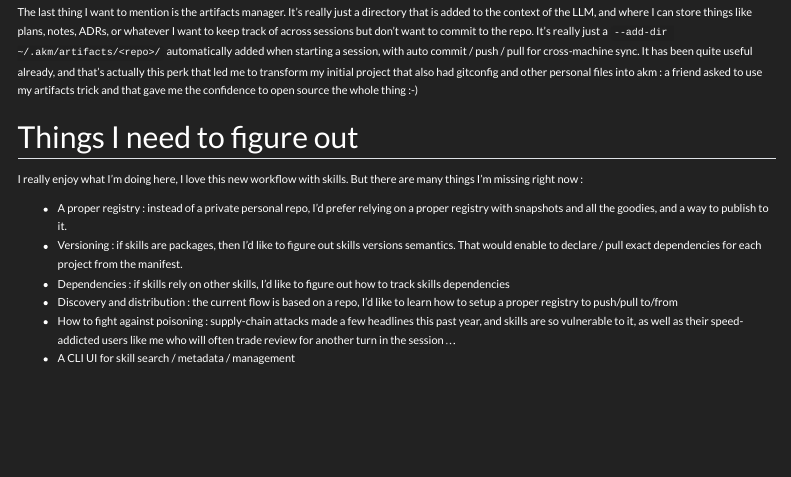
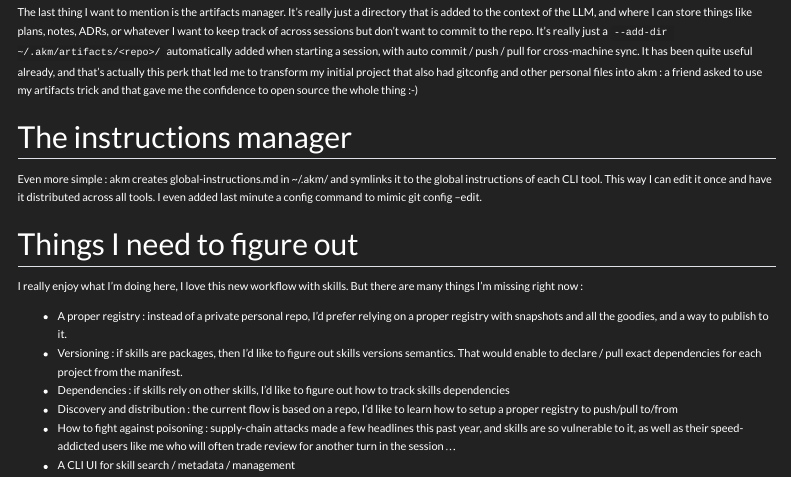
Before and after one commit to rplsmn/raphaelsimon.fr, a Quarto document (en/blog/posts/2026-02-24-cold-skills/index.qmd): the page in a window 1100 px wide, from 2930 px down. Rendered offline with R 4.5, knitr and Pandoc in place of Quarto, with nearby package versions; menus at the side of the page are left out.

Commit message:
update instr part

```diff
--- a/en/blog/posts/2026-02-24-cold-skills/index.qmd
+++ b/en/blog/posts/2026-02-24-cold-skills/index.qmd
@@ -111,6 +111,10 @@ Here are some examples of `akm status` and `akm add/remove` :
 
 The last thing I want to mention is the artifacts manager. It's really just a directory that is added to the context of the LLM, and where I can store things like plans, notes, ADRs, or whatever I want to keep track of across sessions but don't want to commit to the repo. It's really just a `--add-dir ~/.akm/artifacts/<repo>/` automatically added when starting a session, with auto commit / push / pull for cross-machine sync. It has been quite useful already, and that's actually this perk that led me to transform my initial project that also had gitconfig and other personal files into akm : a friend asked to use my artifacts trick and that gave me the confidence to open source the whole thing :-)
 
+## The instructions manager
+
+Even more simple : akm creates global-instructions.md in ~/.akm/ and symlinks it to the global instructions of each CLI tool. This way I can edit it once and have it distributed across all tools. I even added last minute a config command to mimic git config --edit.
+
 ## Things I need to figure out
 
 I really enjoy what I'm doing here, I love this new workflow with skills. But there are many things I'm missing right now :
```
